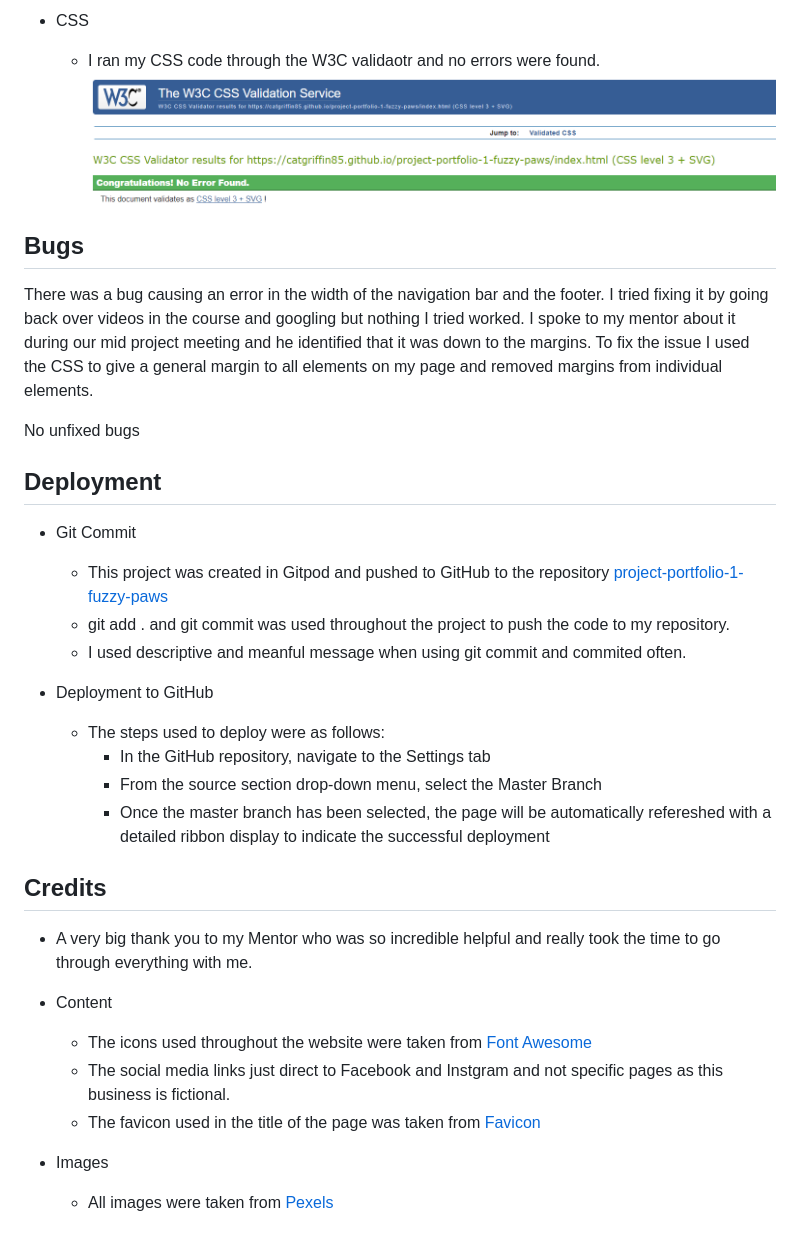
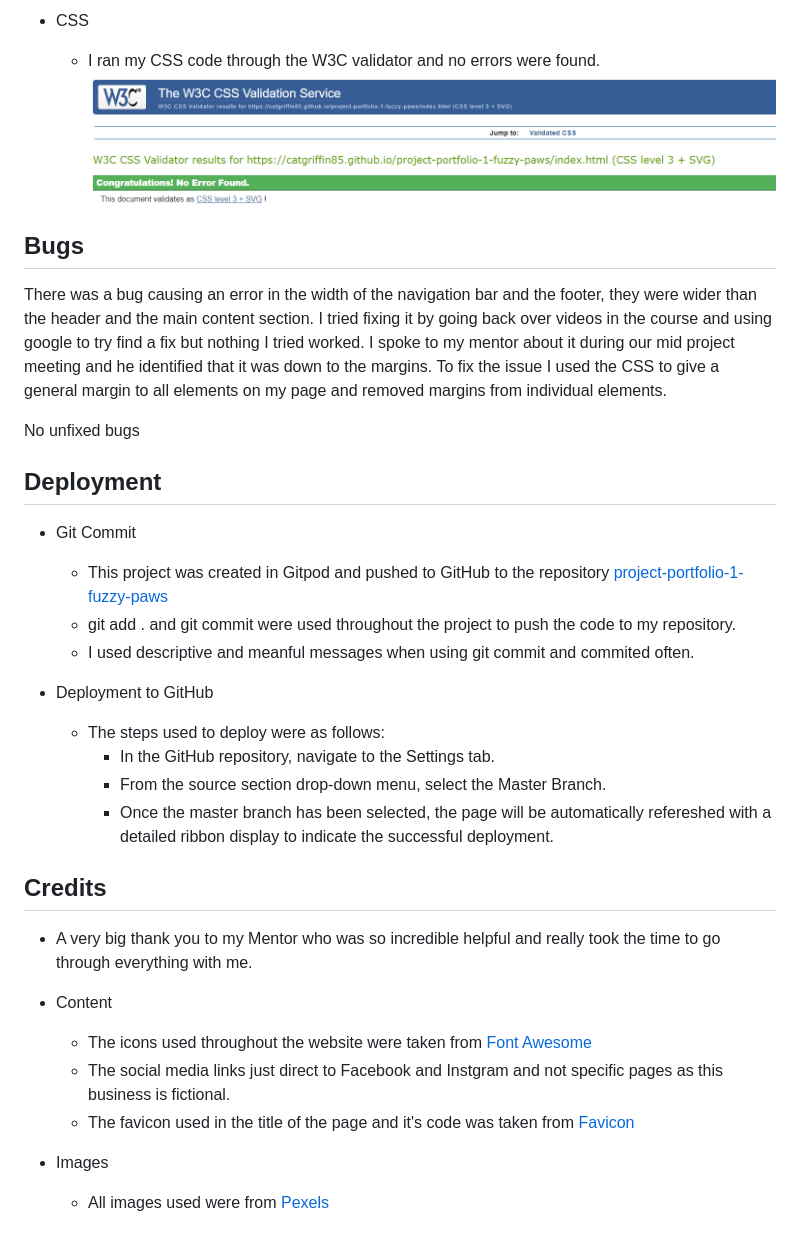
Before and after one commit to catgriffin85/project-portfolio-1-fuzzy-paws, a Markdown page: README.md, the part around the change printed below. Rendered like a GitHub page.

```diff
--- a/README.md
+++ b/README.md
@@ -77,11 +77,11 @@ The [Fuzzy Paws Dog Grooming](https://catgriffin85.github.io/project-portfolio-1
 ![HTML Validator](./assets/images/readme/htmlChecker.png)
 
 * CSS
-    * I ran my CSS code through the W3C validaotr and no errors were found.
+    * I ran my CSS code through the W3C validator and no errors were found.
 ![CSS Validator](./assets/images/readme/cssCheck.png)
 
 ## Bugs
-There was a bug causing an error in the width of the navigation bar and the footer. I tried fixing it by going back over videos in the course and googling but nothing I tried worked. I spoke to my mentor about it during our mid project meeting and he identified that it was down to the margins. To fix the issue I used the CSS to give a general margin to all elements on my page and removed margins from individual elements.
+There was a bug causing an error in the width of the navigation bar and the footer, they were wider than the header and the main content section. I tried fixing it by going back over videos in the course and using google to try find a fix but nothing I tried worked. I spoke to my mentor about it during our mid project meeting and he identified that it was down to the margins. To fix the issue I used the CSS to give a general margin to all elements on my page and removed margins from individual elements.
 
 No unfixed bugs
 
@@ -89,14 +89,14 @@ No unfixed bugs
 
 * Git Commit
     * This project was created in Gitpod and pushed to GitHub to the repository [project-portfolio-1-fuzzy-paws](https://github.com/catgriffin85/project-portfolio-1-fuzzy-paws)
-    * git add . and git commit was used throughout the project to push the code to my repository.
-    * I used descriptive and meanful message when using git commit and commited often.
+    * git add . and git commit were used throughout the project to push the code to my repository.
+    * I used descriptive and meanful messages when using git commit and commited often.
 
 * Deployment to GitHub
     * The steps used to deploy were as follows:
-        * In the GitHub repository, navigate to the Settings tab
-        * From the source section drop-down menu, select the Master Branch
-        * Once the master branch has been selected, the page will be automatically refereshed with a detailed ribbon display to indicate the successful deployment
+        * In the GitHub repository, navigate to the Settings tab.
+        * From the source section drop-down menu, select the Master Branch.
+        * Once the master branch has been selected, the page will be automatically refereshed with a detailed ribbon display to indicate the successful deployment.
 
 ## Credits
 * A very big thank you to my Mentor who was so incredible helpful and really took the time to go through everything with me.
@@ -104,7 +104,7 @@ No unfixed bugs
 * Content
     * The icons used throughout the website were taken from [Font Awesome](https://fontawesome.com/)
     * The social media links just direct to Facebook and Instgram and not specific pages as this business is fictional.
-    * The favicon used in the title of the page was taken from [Favicon](https://favicon.io/)
+    * The favicon used in the title of the page and it's code was taken from [Favicon](https://favicon.io/)
 
 * Images
-    * All images were taken from [Pexels](https://www.pexels.com/)
+    * All images used were from [Pexels](https://www.pexels.com/)
```
Also changed, not shown: other parts of README.md (+10 -10 lines), assets/images/readme/howItBegan.png, assets/images/readme/phoneOption.png.
